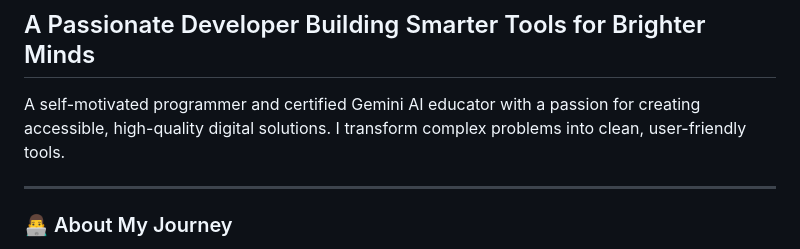
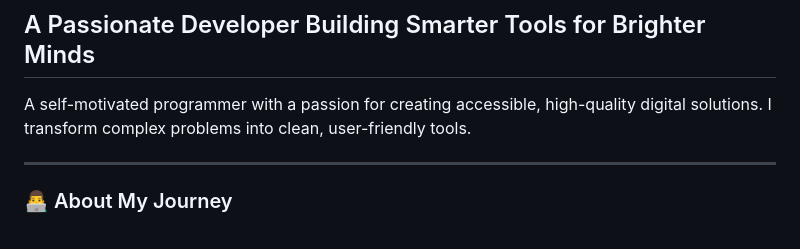
Before and after one commit to hugow0528/hugow0528, a Markdown page: README.md, the part around the change. Drawn GitHub-style.

Commit message:
Update personal description in README
Removed reference to being a certified Gemini AI educator.

```diff
--- a/README.md
+++ b/README.md
@@ -14,7 +14,7 @@
 
 ## A Passionate Developer Building Smarter Tools for Brighter Minds
 
-A self-motivated programmer and certified Gemini AI educator with a passion for creating accessible, high-quality digital solutions. I transform complex problems into clean, user-friendly tools.
+A self-motivated programmer with a passion for creating accessible, high-quality digital solutions. I transform complex problems into clean, user-friendly tools.
 
 ---
 
```
